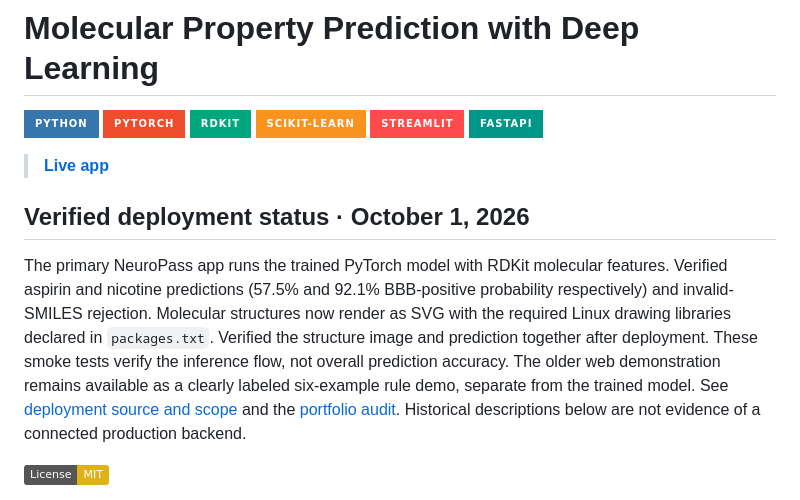
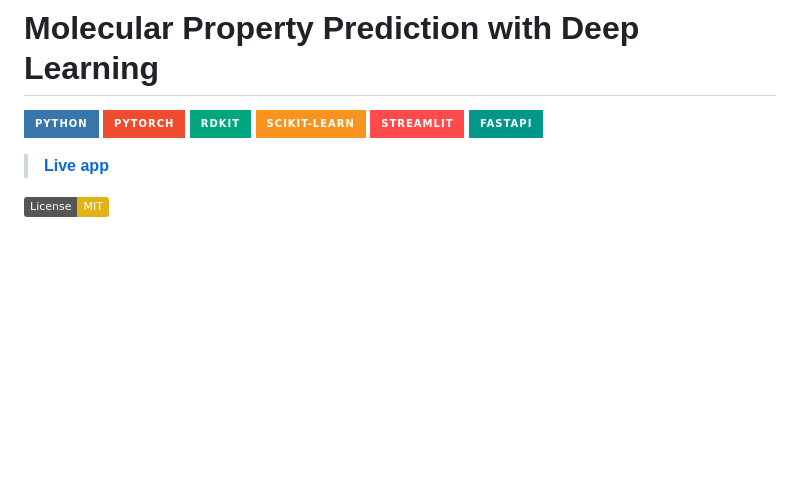
Before and after one commit to HildaPosada/Chemical-Molecule-Property-Prediction-Using-Neural-Networks, a Markdown page: README.md, the part around the change. Rendered like a GitHub page; badges without logos; blank space fills up the shorter version.

Commit message:
Remove detailed deployment-status section from README

```diff
--- a/README.md
+++ b/README.md
@@ -7,16 +7,7 @@
 [![Streamlit](https://img.shields.io/badge/Streamlit-FF4B4B?style=for-the-badge&logo=streamlit&logoColor=white)](https://streamlit.io/)
 [![FastAPI](https://img.shields.io/badge/FastAPI-009688?style=for-the-badge&logo=fastapi&logoColor=white)](https://fastapi.tiangolo.com/)
 
-
 > **[Live app](https://neuropass.streamlit.app/)**
-
-## Verified deployment status · October 1, 2026
-
-The primary NeuroPass app runs the trained PyTorch model with RDKit molecular features. Verified aspirin and nicotine predictions (57.5% and 92.1% BBB-positive probability respectively) and invalid-SMILES rejection. Molecular structures now render as SVG with the required Linux drawing libraries declared in `packages.txt`. Verified the structure image and prediction together after deployment. These smoke tests verify the inference flow, not overall prediction accuracy. The older web demonstration remains available as a clearly labeled six-example rule demo, separate from the trained model.
-See [deployment source and scope](web/README.md) and the [portfolio audit](https://github.com/HildaPosada/hildaposada.github.io/blob/master/docs/project_audit.md). Historical descriptions below are not evidence of a connected production backend.
-
-
-
 
 [![License: MIT](https://img.shields.io/badge/License-MIT-yellow.svg)](https://opensource.org/licenses/MIT)
 
```
